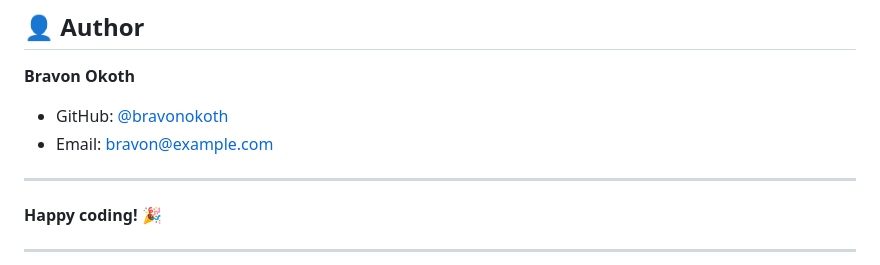
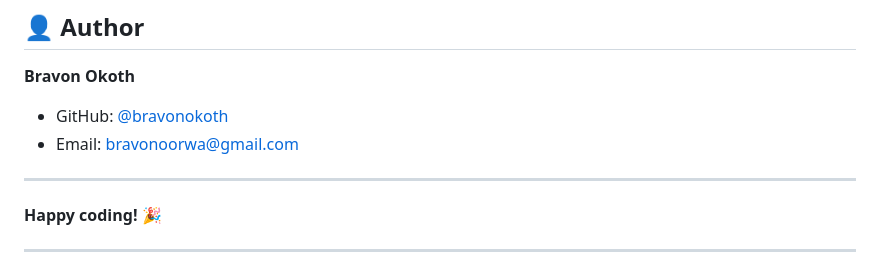
Before and after one commit to bravonokoth/store, a Markdown page: README.md, the part around the change. Rendered like a GitHub page.

Commit message:
Update author's email in README.md

```diff
--- a/README.md
+++ b/README.md
@@ -321,7 +321,7 @@ This project is licensed under the MIT License - see the [LICENSE](LICENSE) file
 
 **Bravon Okoth**
 - GitHub: [@bravonokoth](https://github.com/bravonokoth)
-- Email: bravon@example.com
+- Email: bravonoorwa@gmail.com
 
 ---
 
```
